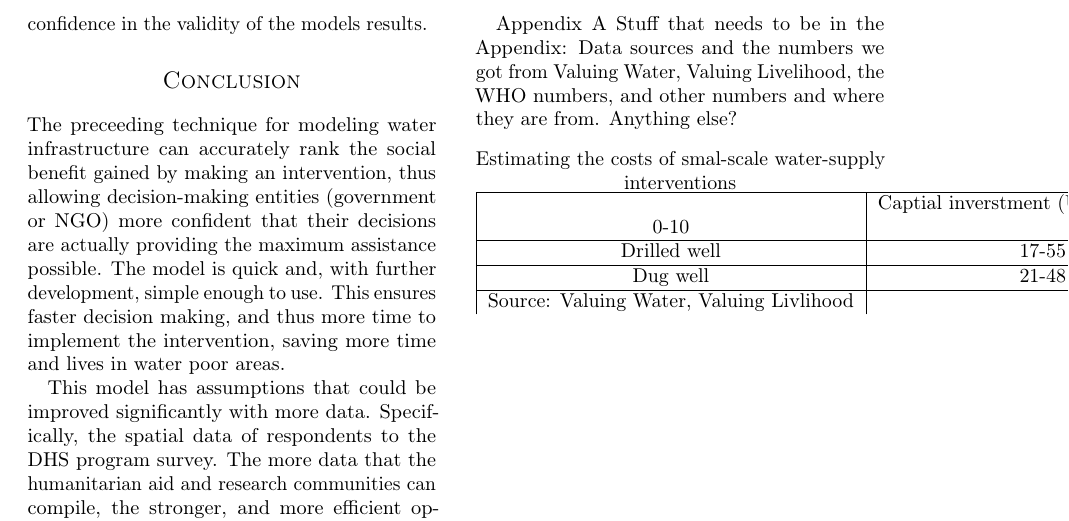
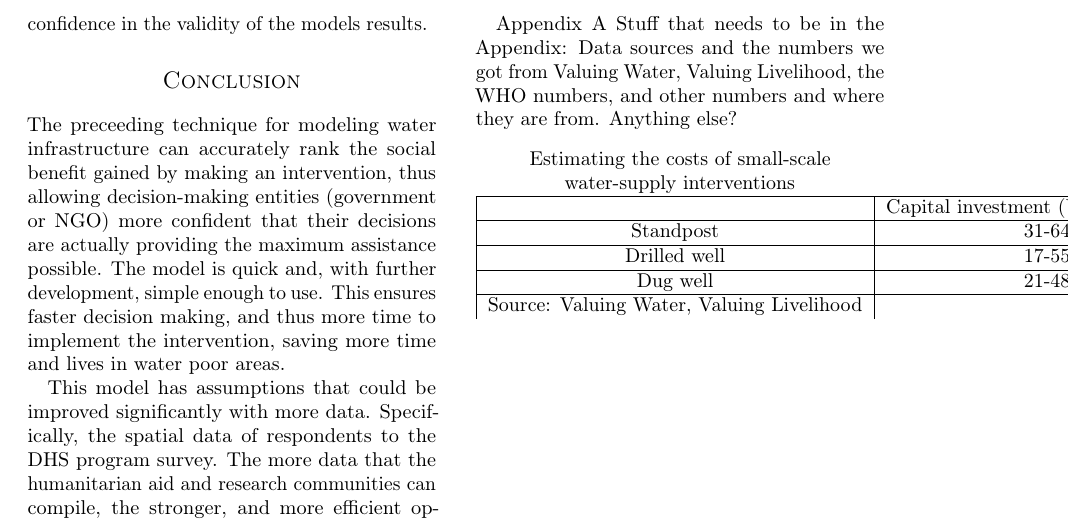
Before and after one commit to MSailsbery/AMM-Temple-Writing, a LaTeX paper (Water.tex, which reads appendix_a.tex): part of page 7 of 7, cut so that both start at the same text. Compiled offline with pdfLaTeX.

Commit message:
Really fix appendix

```diff
--- a/appendix_a.tex
+++ b/appendix_a.tex
@@ -2,14 +2,14 @@ Stuff that needs to be in the Appendix:
 Data sources and the numbers we got from Valuing Water, Valuing Livelihood, the WHO numbers, and other numbers and where they are from.
 Anything else?
 \begin{center}
-Estimating the costs of smal-scale water-supply interventions
+Estimating the costs of small-scale water-supply interventions
 \begin{tabular}{|c|c|c|c|c|c|}
 \hline
-& Captial inverstment (US\$ per person) & Recurrent (\% annual cost) & System lifetime (years) & Water
+& Capital investment (US\$ per person) & Recurrent (\% annual cost) & System lifetime (years) & Water \\ \hline
 Standpost & 31-64 & 0-10 \\ \hline
 Drilled well & 17-55 & 0-10 \\ \hline
 Dug well & 21-48 & 0-10 \\
 \hline
-Source: Valuing Water, Valuing Livlihood
+Source: Valuing Water, Valuing Livelihood
 \end{tabular}
 \end{center}
```
